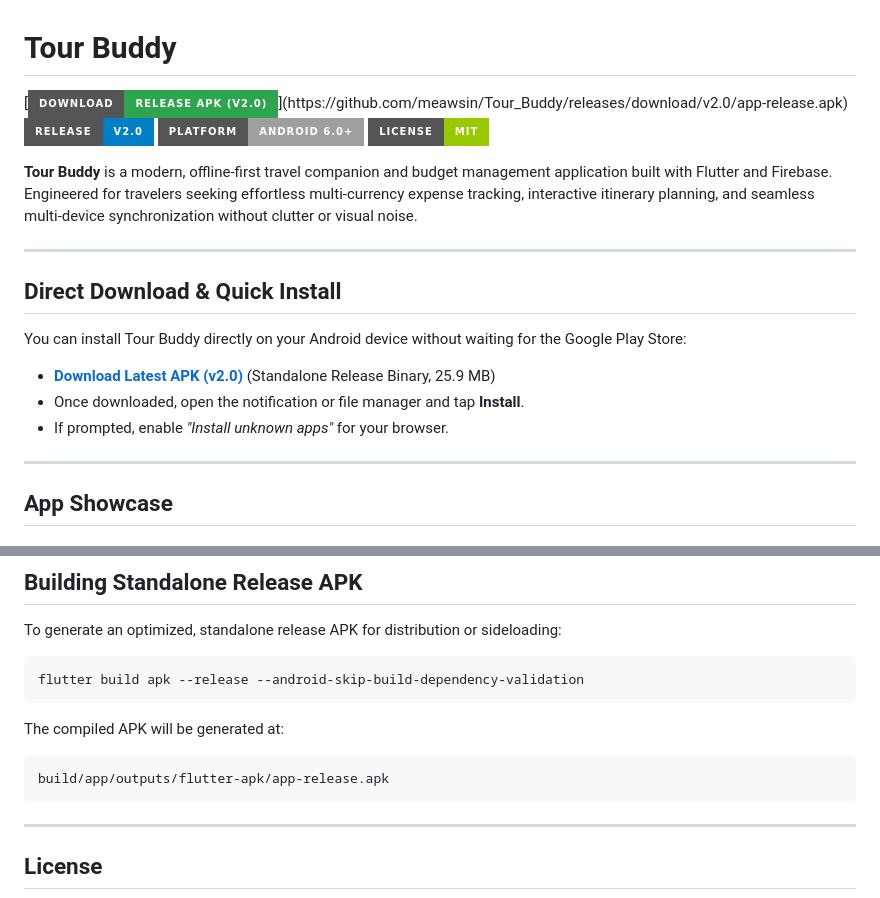
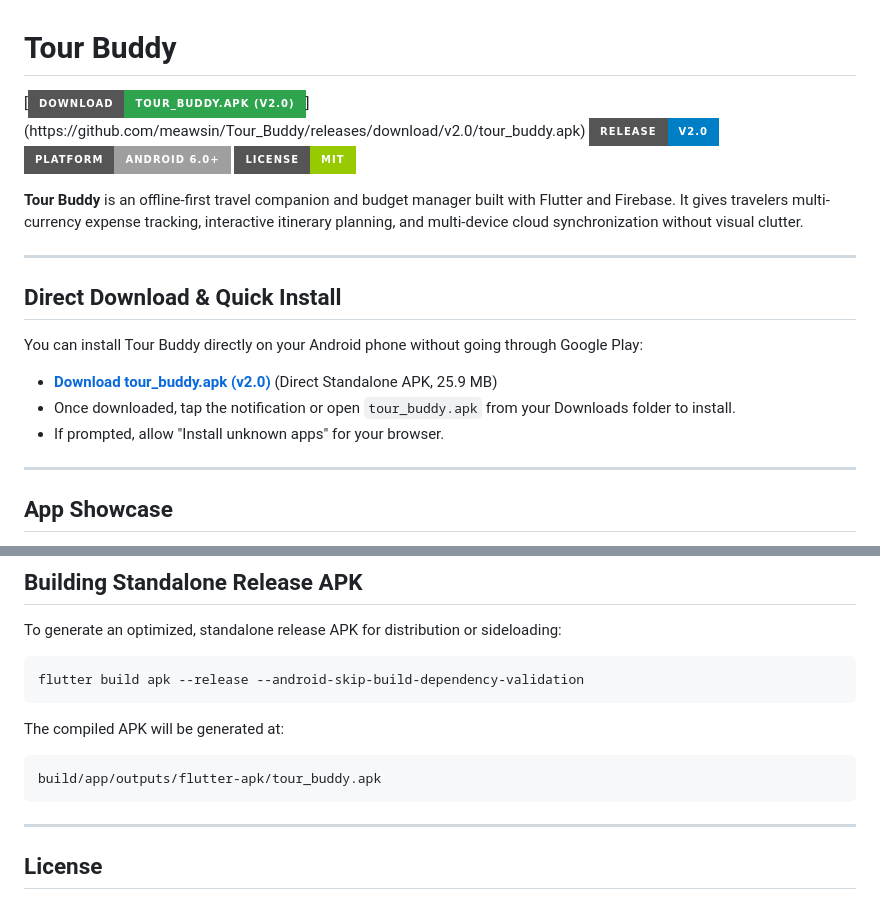
Before and after one commit to meawsin/Tour_Buddy, a Markdown page: README.md, 2 parts joined by grey strips. GitHub-like rendering; badges without logos.

Commit message:
docs(readme): update direct APK download link to tour_buddy.apk

````diff
--- a/README.md
+++ b/README.md
@@ -1,21 +1,21 @@
 # Tour Buddy
 
-[![Download APK](https://img.shields.io/badge/Download-Release%20APK%20(v2.0)-2ea44f?style=for-the-badge&logo=android&logoColor=white)](https://github.com/meawsin/Tour_Buddy/releases/download/v2.0/app-release.apk)
+[![Download APK](https://img.shields.io/badge/Download-tour__buddy.apk%20(v2.0)-2ea44f?style=for-the-badge&logo=android&logoColor=white)](https://github.com/meawsin/Tour_Buddy/releases/download/v2.0/tour_buddy.apk)
 [![Latest Release](https://img.shields.io/badge/Release-v2.0-blue?style=for-the-badge&logo=github)](https://github.com/meawsin/Tour_Buddy/releases/latest)
 [![Platform](https://img.shields.io/badge/Platform-Android%206.0+-lightgrey?style=for-the-badge&logo=android)](https://github.com/meawsin/Tour_Buddy)
 [![License](https://img.shields.io/badge/License-MIT-green?style=for-the-badge)](LICENSE)
 
-**Tour Buddy** is a modern, offline-first travel companion and budget management application built with Flutter and Firebase. Engineered for travelers seeking effortless multi-currency expense tracking, interactive itinerary planning, and seamless multi-device synchronization without clutter or visual noise.
+**Tour Buddy** is an offline-first travel companion and budget manager built with Flutter and Firebase. It gives travelers multi-currency expense tracking, interactive itinerary planning, and multi-device cloud synchronization without visual clutter.
 
 ---
 
 ## Direct Download & Quick Install
 
-You can install Tour Buddy directly on your Android device without waiting for the Google Play Store:
+You can install Tour Buddy directly on your Android phone without going through Google Play:
 
-* **[Download Latest APK (v2.0)](https://github.com/meawsin/Tour_Buddy/releases/download/v2.0/app-release.apk)** (Standalone Release Binary, 25.9 MB)
-* Once downloaded, open the notification or file manager and tap **Install**.
-* If prompted, enable *"Install unknown apps"* for your browser.
+* **[Download tour_buddy.apk (v2.0)](https://github.com/meawsin/Tour_Buddy/releases/download/v2.0/tour_buddy.apk)** (Direct Standalone APK, 25.9 MB)
+* Once downloaded, tap the notification or open `tour_buddy.apk` from your Downloads folder to install.
+* If prompted, allow "Install unknown apps" for your browser.
 
 ---
 
@@ -175,7 +175,7 @@ flutter build apk --release --android-skip-build-dependency-validation
 
 The compiled APK will be generated at:
 ```text
-build/app/outputs/flutter-apk/app-release.apk
+build/app/outputs/flutter-apk/tour_buddy.apk
 ```
 
 ---
````
